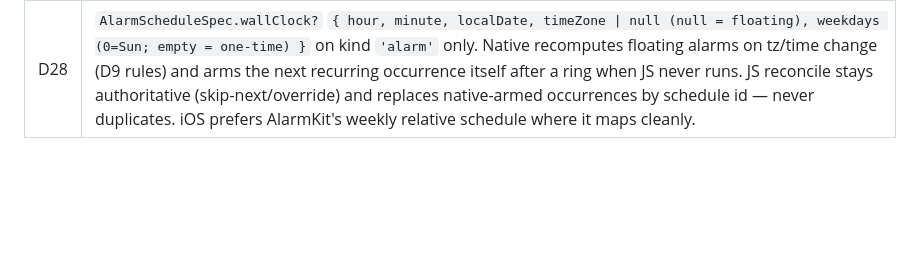
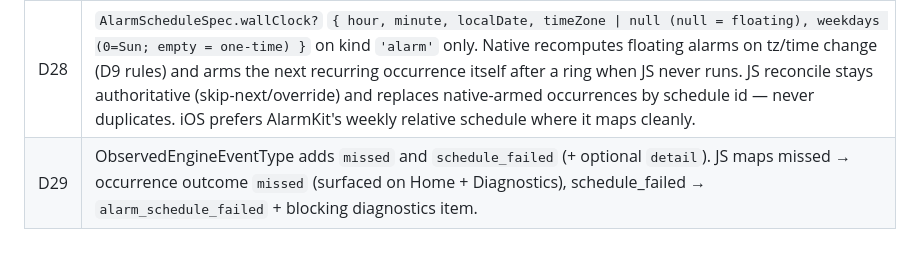
Before and after one commit to itsmrad/o-alarm, a Markdown page: docs/DECISIONS.md, the part around the change. Drawn GitHub-style; blank space fills up the shorter version.

Commit message:
docs: D29 native observed missed/schedule_failed
Co-Authored-By: Claude Opus 5.5 <noreply@anthropic.com>

```diff
--- a/docs/DECISIONS.md
+++ b/docs/DECISIONS.md
@@ -62,3 +62,4 @@ supabase/                 migrations, functions
 | D26 | `alarm_deleted` is part of the event union; the cloud `events` check constraint must include it (sync task migration). |
 | D27 | Shared native deps are installed once on `mvp` by the orchestrator: expo-dev-client, expo-sensors, expo-camera, expo-audio, expo-keep-awake. Children that need a NEW dependency ask the orchestrator instead of editing package.json. |
 | D28 | `AlarmScheduleSpec.wallClock?` `{ hour, minute, localDate, timeZone \| null (null = floating), weekdays (0=Sun; empty = one-time) }` on kind `'alarm'` only. Native recomputes floating alarms on tz/time change (D9 rules) and arms the next recurring occurrence itself after a ring when JS never runs. JS reconcile stays authoritative (skip-next/override) and replaces native-armed occurrences by schedule id — never duplicates. iOS prefers AlarmKit's weekly relative schedule where it maps cleanly. |
+| D29 | ObservedEngineEventType adds `missed` and `schedule_failed` (+ optional `detail`). JS maps missed → occurrence outcome `missed` (surfaced on Home + Diagnostics), schedule_failed → `alarm_schedule_failed` + blocking diagnostics item. |
```
